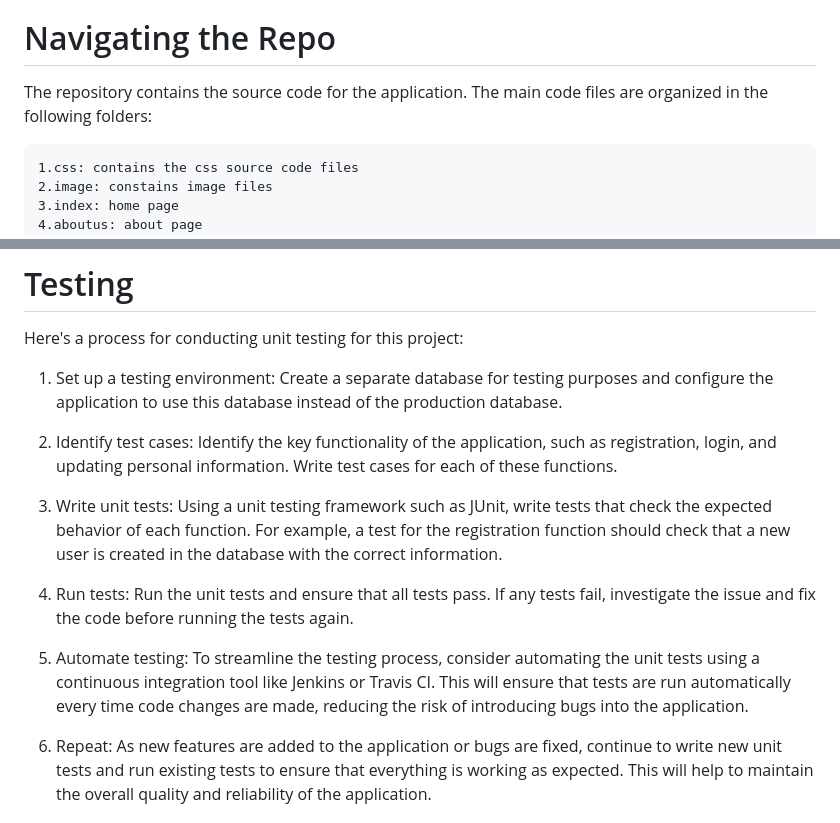
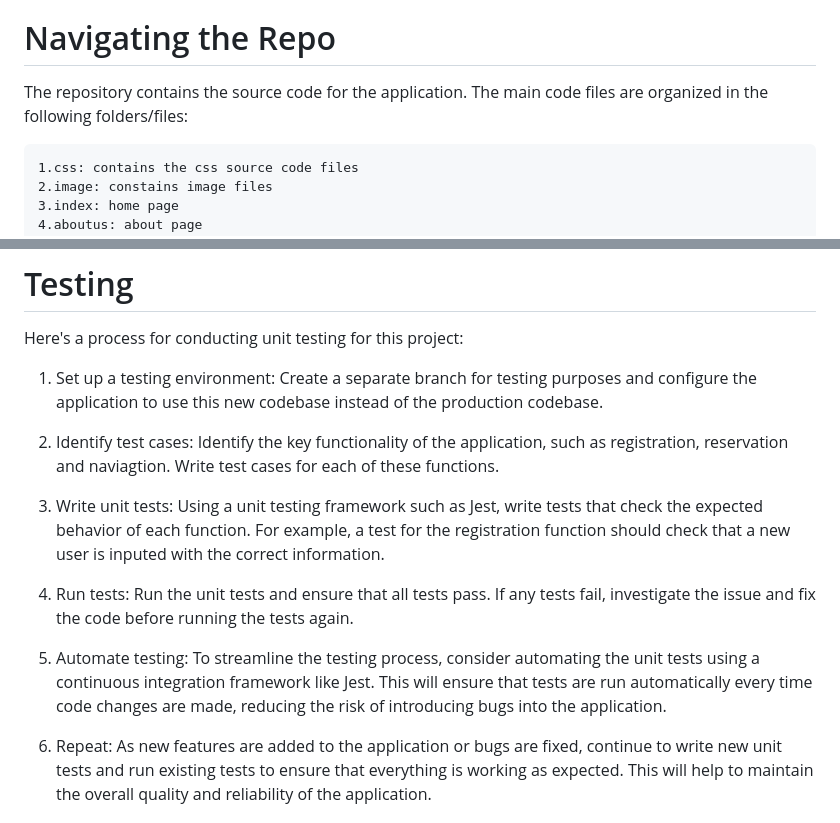
Before and after one commit to d8yan/pizza, a Markdown page: README.md, 2 parts joined by grey strips. Drawn GitHub-style.

```diff
--- a/README.md
+++ b/README.md
@@ -15,7 +15,7 @@ This project is a web application for a pizza store. It is built using HTML, CSS
 # Navigating the Repo
 
 The repository contains the source code for the application.
-The main code files are organized in the following folders:
+The main code files are organized in the following folders/files:
 
     1.css: contains the css source code files
     2.image: constains image files
@@ -38,15 +38,15 @@ Before contributing to the project, please read the following guidelines:
 
 Here's a process for conducting unit testing for this project:
 
-  1. Set up a testing environment: Create a separate database for testing purposes and configure the application to use this database instead of the production database.
+  1. Set up a testing environment: Create a separate branch for testing purposes and configure the application to use this new codebase instead of the production codebase.
 
-  2. Identify test cases: Identify the key functionality of the application, such as registration, login, and updating personal information. Write test cases for each of these functions.
+  2. Identify test cases: Identify the key functionality of the application, such as registration, reservation and naviagtion. Write test cases for each of these functions.
 
-  3. Write unit tests: Using a unit testing framework such as JUnit, write tests that check the expected behavior of each function. For example, a test for the registration function should check that a new user is created in the database with the correct information.
+  3. Write unit tests: Using a unit testing framework such as Jest, write tests that check the expected behavior of each function. For example, a test for the registration function should check that a new user is inputed with the correct information.
 
   4. Run tests: Run the unit tests and ensure that all tests pass. If any tests fail, investigate the issue and fix the code before running the tests again.
 
-  5. Automate testing: To streamline the testing process, consider automating the unit tests using a continuous integration tool like Jenkins or Travis CI. This will ensure that tests are run automatically every time code changes are made, reducing the risk of introducing bugs into the application.
+  5. Automate testing: To streamline the testing process, consider automating the unit tests using a continuous integration framework like Jest. This will ensure that tests are run automatically every time code changes are made, reducing the risk of introducing bugs into the application.
 
   6. Repeat: As new features are added to the application or bugs are fixed, continue to write new unit tests and run existing tests to ensure that everything is working as expected. This will help to maintain the overall quality and reliability of the application.
 
```
